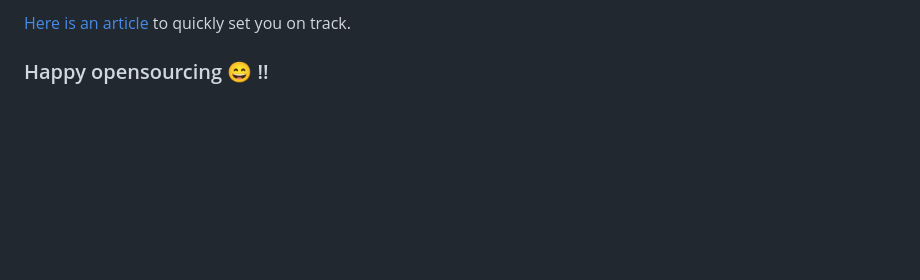
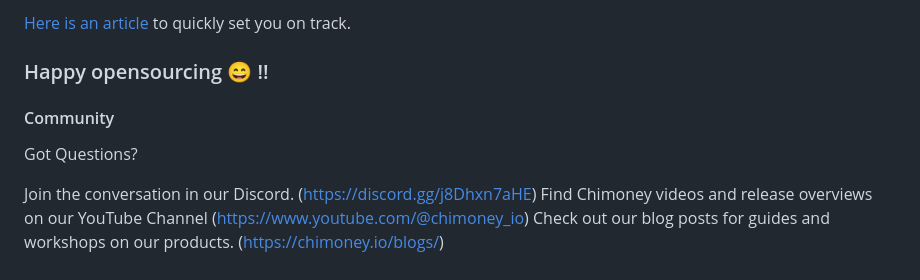
Before and after one commit to Chimoney/Community-Website, a Markdown page: README.md, the part around the change. Rendered like a GitHub page; blank space fills up the shorter version.

Commit message:
added a community section

```diff
--- a/README.md
+++ b/README.md
@@ -58,3 +58,10 @@ Please work on problems marked "first-time contributors" if you are a first-time
 
 
 ### Happy opensourcing :smile: !!
+
+#### Community
+Got Questions?
+
+Join the conversation in our Discord. (https://discord.gg/j8Dhxn7aHE)
+Find Chimoney videos and release overviews on our YouTube Channel (https://www.youtube.com/@chimoney_io)
+Check out our blog posts for guides and workshops on our products. (https://chimoney.io/blogs/)
```
